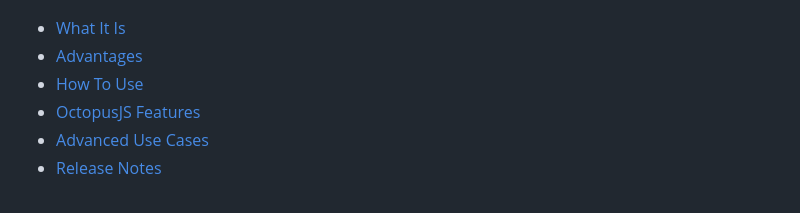
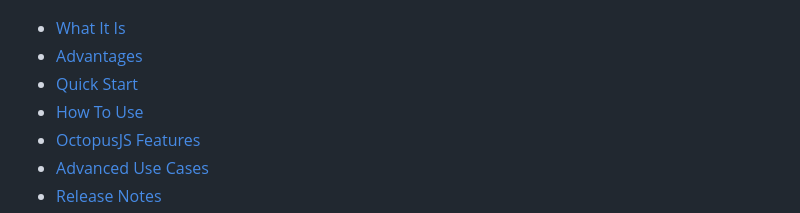
Before and after one commit to mcandeira/octopusjs, a Markdown page: README.md, the part around one of its changes. Rendered like a GitHub page.

Commit message:
[ADD] Quick Start in README file

```diff
--- a/README.md
+++ b/README.md
@@ -22,7 +22,8 @@ Render 1,000 reactive components in **~11ms** using only native web standards.
 
 + [What It Is](#what-it-is)
 + [Advantages](#advantages)
-+ [How To Use](#how-to-use)
++ [Quick Start](#quick)
++ [How To Use](#use)
 + [OctopusJS Features](#features)
 + [Advanced Use Cases](#advanced)
 + [Release Notes](#release)
```
Also changed, not shown: other parts of README.md (+80 -1 lines).
